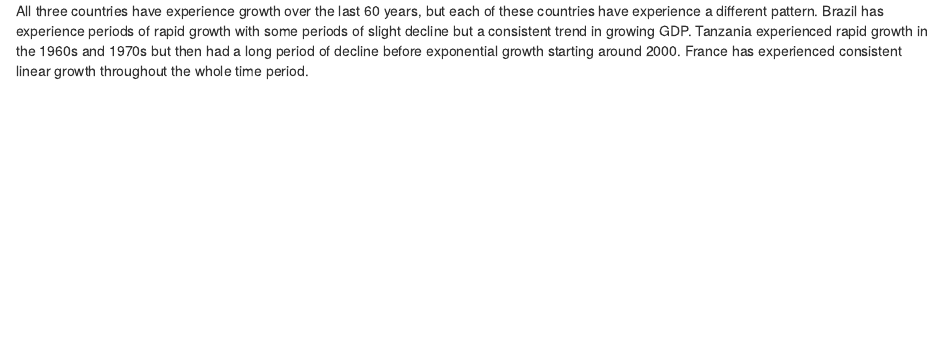
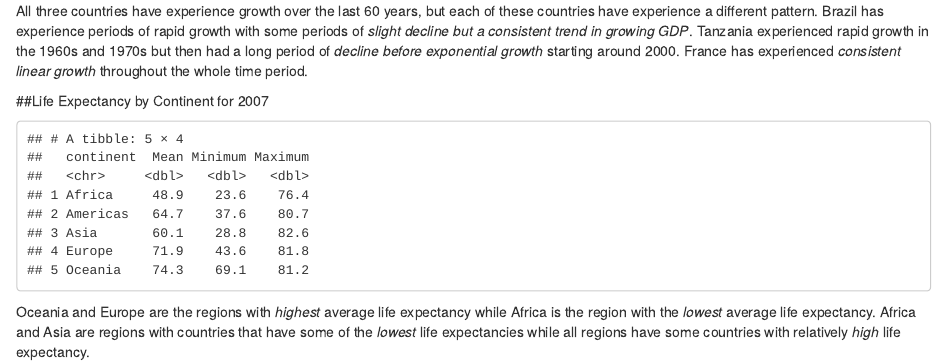
Before and after one commit to sanderson10/swc-wsu, an R Markdown document (AndersonCapstone.Rmd): the page in a window 1100 px wide, from 1400 px down. Rendered offline with R 4.5, knitr and Pandoc, with nearby package versions.

Commit message:
Added information on average life expectancy by continent for 2007

````diff
--- a/AndersonCapstone.Rmd
+++ b/AndersonCapstone.Rmd
@@ -47,4 +47,13 @@
   ggplot(aes(x=year, y=gdpPercap)) + geom_point(color="darkblue", size = 3) + geom_line(color="violet")
 ```
 
-All three countries have experience growth over the last 60 years, but each of these countries have experience a different pattern. Brazil has experience periods of rapid growth with some periods of slight decline but a consistent trend in growing GDP. Tanzania experienced rapid growth in the 1960s and 1970s but then had a long period of decline before exponential growth starting around 2000. France has experienced consistent linear growth throughout the whole time period.
+All three countries have experience growth over the last 60 years, but each of these countries have experience a different pattern. Brazil has experience periods of rapid growth with some periods of _slight decline but a consistent trend in growing GDP_. Tanzania experienced rapid growth in the 1960s and 1970s but then had a long period of _decline before exponential growth_ starting around 2000. France has experienced _consistent linear growth_ throughout the whole time period.
+
+##Life Expectancy by Continent for 2007
+```{r, LifeExpTable, echo=FALSE, message=FALSE, fig.height=3}
+gapminder %>%
+  group_by(continent) %>%
+  summarize(Mean=mean(lifeExp), Minimum=min(lifeExp), Maximum=max(lifeExp))
+```
+
+Oceania and Europe are the regions with _highest_ average life expectancy while Africa is the region with the _lowest_ average life expectancy.  Africa and Asia are regions with countries that have some of the _lowest_ life expectancies while all regions have some countries with relatively _high_ life expectancy.
````
